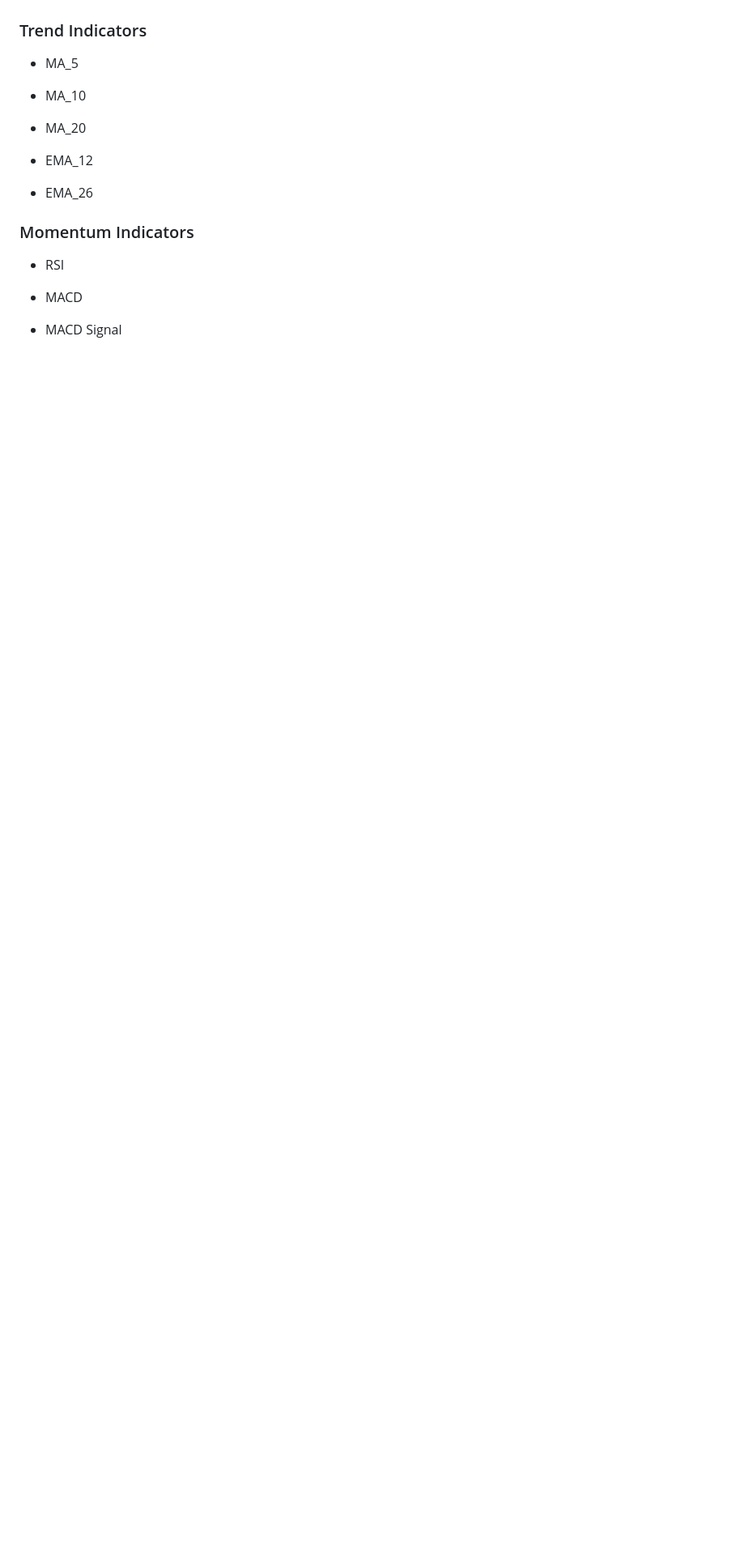
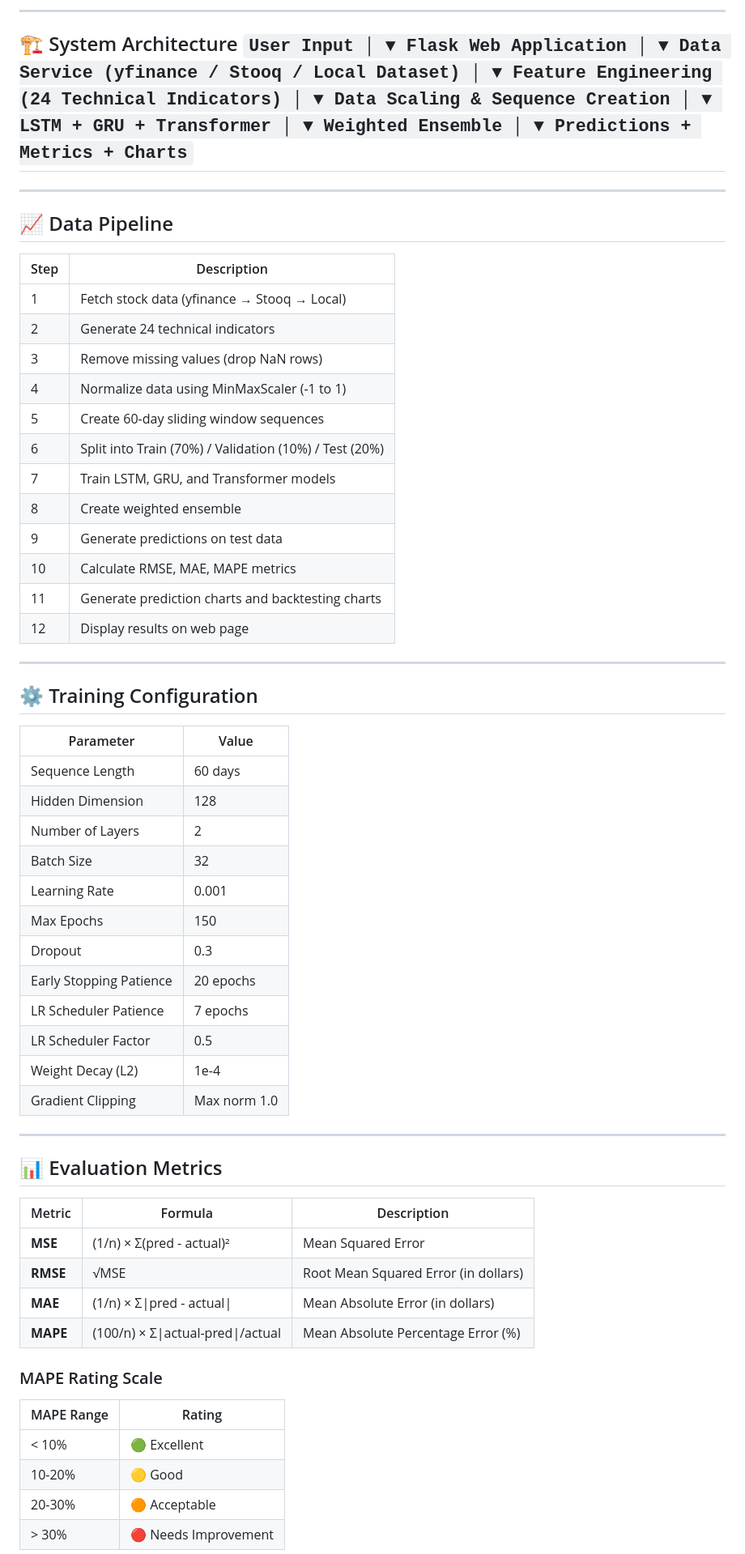
Before and after one commit to natashafatii/AI-Stock-Price-Prediction-System, a Markdown page: README.md, the part around one of its changes. Shown at 81% size. Rendered like a GitHub page; blank space fills up the shorter version.

````diff
--- a/README.md
+++ b/README.md
@@ -19,23 +77,63 @@ The model uses 24 features including:
+---
+
+## 🏗 System Architecture ``` User Input │ ▼ Flask Web Application │ ▼ Data Service (yfinance / Stooq / Local Dataset) │ ▼ Feature Engineering (24 Technical Indicators) │ ▼ Data Scaling & Sequence Creation │ ▼ LSTM + GRU + Transformer │ ▼ Weighted Ensemble │ ▼ Predictions + Metrics + Charts ```
 
 
-### Trend Indicators
+---
 
-*   MA\_5
+## 📈 Data Pipeline
 
-*   MA\_10
+| Step | Description |
+|------|-------------|
+| 1 | Fetch stock data (yfinance → Stooq → Local) |
+| 2 | Generate 24 technical indicators |
+| 3 | Remove missing values (drop NaN rows) |
+| 4 | Normalize data using MinMaxScaler (-1 to 1) |
+| 5 | Create 60-day sliding window sequences |
+| 6 | Split into Train (70%) / Validation (10%) / Test (20%) |
+| 7 | Train LSTM, GRU, and Transformer models |
+| 8 | Create weighted ensemble |
+| 9 | Generate predictions on test data |
+| 10 | Calculate RMSE, MAE, MAPE metrics |
+| 11 | Generate prediction charts and backtesting charts |
+| 12 | Display results on web page |
 
-*   MA\_20
+---
 
-*   EMA\_12
+## ⚙ Training Configuration
 
-*   EMA\_26
+| Parameter | Value |
+|-----------|-------|
+| Sequence Length | 60 days |
+| Hidden Dimension | 128 |
+| Number of Layers | 2 |
+| Batch Size | 32 |
+| Learning Rate | 0.001 |
+| Max Epochs | 150 |
+| Dropout | 0.3 |
+| Early Stopping Patience | 20 epochs |
+| LR Scheduler Patience | 7 epochs |
+| LR Scheduler Factor | 0.5 |
+| Weight Decay (L2) | 1e-4 |
+| Gradient Clipping | Max norm 1.0 |
 
+---
 
-### Momentum Indicators
+## 📊 Evaluation Metrics
 
-*   RSI
+| Metric | Formula | Description |
+|--------|---------|-------------|
+| **MSE** | (1/n) × Σ(pred - actual)² | Mean Squared Error |
+| **RMSE** | √MSE | Root Mean Squared Error (in dollars) |
+| **MAE** | (1/n) × Σ\|pred - actual\| | Mean Absolute Error (in dollars) |
+| **MAPE** | (100/n) × Σ\|actual-pred\|/actual | Mean Absolute Percentage Error (%) |
 
-*   MACD
+### MAPE Rating Scale
 
-*   MACD Signal
+| MAPE Range | Rating |
+|------------|--------|
+| < 10% | 🟢 Excellent |
+| 10-20% | 🟡 Good |
+| 20-30% | 🟠 Acceptable |
+| > 30% | 🔴 Needs Improvement |
 
````
Also changed, not shown: other parts of README.md (+113 -154 lines).
